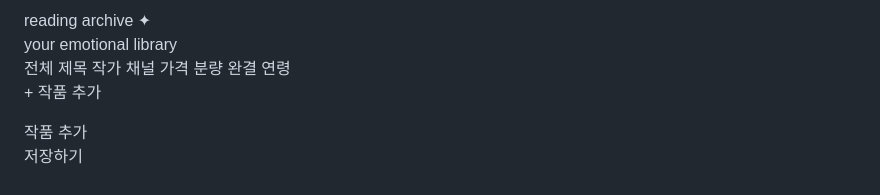
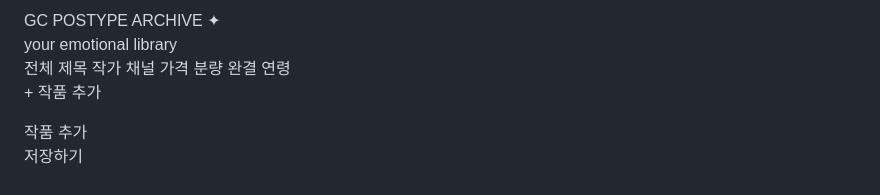
Before and after one commit to jihoolee0802-netizen/postype-archive, a Markdown page: README.md, the part around one of its changes. Rendered like a GitHub page.

```diff
--- a/README.md
+++ b/README.md
@@ -309,3 +318,3 @@ cursor:pointer;
 <div class="top-header">
-<div class="main-title">reading archive ✦</div>
+<div class="main-title">GC POSTYPE ARCHIVE ✦</div>
 <div class="sub-title">your emotional library</div>
```
Also changed, not shown: other parts of README.md (+32 -3 lines).
